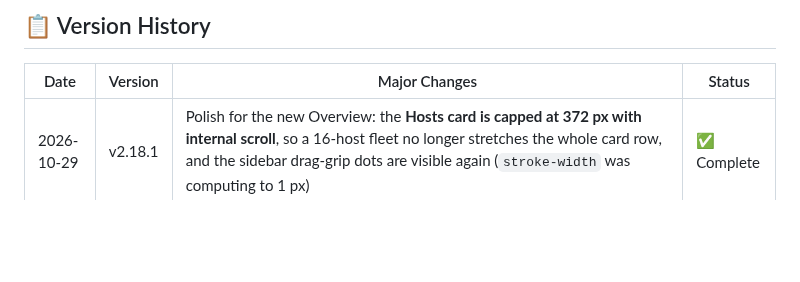
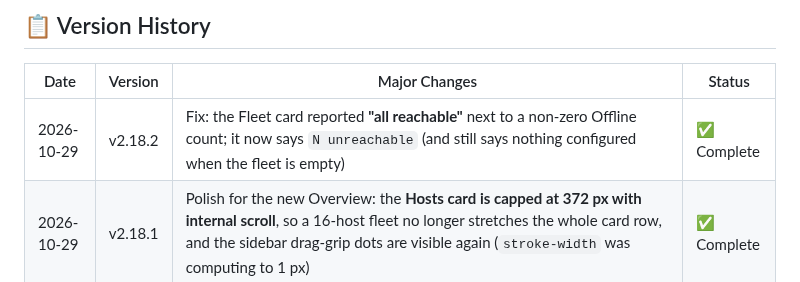
Before and after one commit to mightywomble/ailog, a Markdown page: README.md, the part around the change. Drawn GitHub-style; blank space fills up the shorter version.

Commit message:
docs: v2.18.2 changelog row

```diff
--- a/README.md
+++ b/README.md
@@ -6,6 +6,7 @@ A comprehensive, modern web application for viewing and analyzing system logs fr
 
 | Date | Version | Major Changes | Status |
 |------|---------|---------------|--------|
+| 2026-10-29 | v2.18.2 | Fix: the Fleet card reported **"all reachable"** next to a non-zero Offline count; it now says `N unreachable` (and still says nothing configured when the fleet is empty) | ✅ Complete |
 | 2026-10-29 | v2.18.1 | Polish for the new Overview: the **Hosts card is capped at 372 px with internal scroll**, so a 16-host fleet no longer stretches the whole card row, and the sidebar drag-grip dots are visible again (`stroke-width` was computing to 1 px) | ✅ Complete |
 | 2026-10-29 | v2.18.0 | **Interface rework (Option A): fleet-first pages + a host workspace**, with a ⌘K command palette and a card-based Overview grid. Adds a responsive shell (desktop sidebar → tablet icon rail → phone drawer + bottom tab bar + bottom-sheet dialogs), a three-layer theme system with **6 themes × dark/light**, and Settings → **Appearance** (theme, mode, density, motion). Charts follow the theme; legacy Tailwind utilities are retargeted in light mode instead of rewriting 1,500 lines of markup | ✅ Complete |
 | 2026-10-29 | v2.17.0 | **Monitoring moved to a dashboard toolbar.** Monitoring is server-wide, not per host, so the button left the host toolbar and now sits in a new Quick access bar on the dashboard alongside **Add Devices** and **More** (which moved out of the global header, keeping its Ansible / SSH config / Rescan entries). The header keeps only Settings, Suricata Stats and the sudo chip. README now documents the three toolbars and which scope each control belongs to | ✅ Complete |
```
